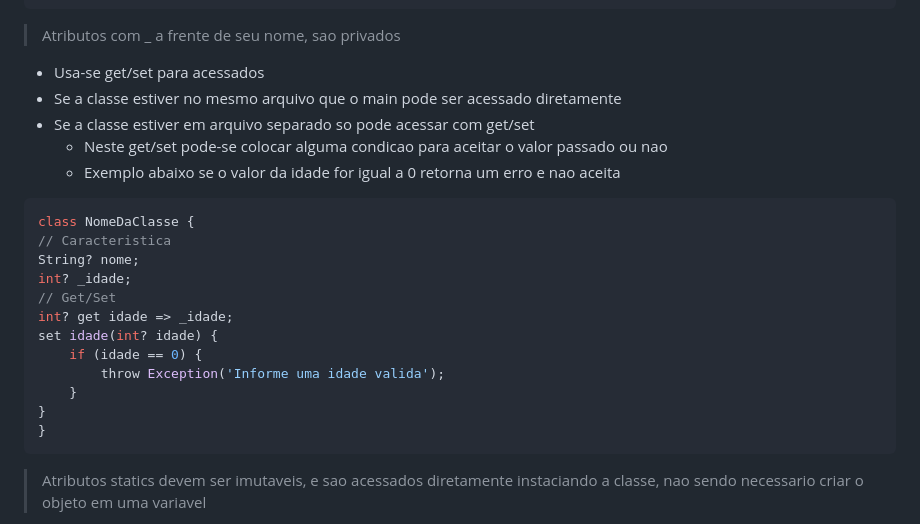
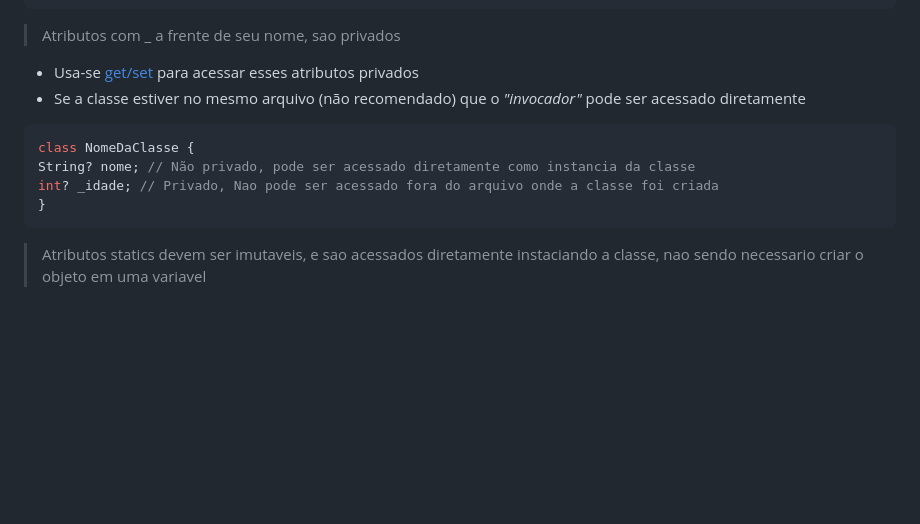
Before and after one commit to JBSilvaDev/Documentacao_Dart-Flutter, a Markdown page: Dart/Dart_OO/Classes.md, the part around the change. Drawn GitHub-style; blank space fills up the shorter version.

````diff
--- a/Dart/Dart_OO/Classes.md
+++ b/Dart/Dart_OO/Classes.md
@@ -45,24 +45,13 @@ class NomeDaClasse{
 
 >Atributos com _ a frente de seu nome, sao privados
 
-- Usa-se get/set para acessados
-- Se a classe estiver no mesmo arquivo que o main pode ser acessado diretamente
-- Se a classe estiver em arquivo separado so pode acessar com get/set
-  - Neste get/set pode-se colocar alguma condicao para aceitar o valor passado ou nao
-  - Exemplo abaixo se o valor da idade for igual a 0 retorna um erro e nao aceita
+- Usa-se [get/set](./Get_Set.md) para acessar esses atributos privados
+- Se a classe estiver no mesmo arquivo (não recomendado) que o *"invocador"* pode ser acessado diretamente
 
 ```dart
 class NomeDaClasse {
-// Caracteristica
-String? nome;
-int? _idade;
-// Get/Set
-int? get idade => _idade;
-set idade(int? idade) {
-    if (idade == 0) {
-        throw Exception('Informe uma idade valida');
-    }
-}
+String? nome; // Não privado, pode ser acessado diretamente como instancia da classe
+int? _idade; // Privado, Nao pode ser acessado fora do arquivo onde a classe foi criada
 }
 ```
 
````
Also changed, not shown: Dart/Dart_OO/Get_Set.md (+51 -31 lines), Img/get_set_normal.png (added), Img/get_set_veri.png (added), 1 other file.
